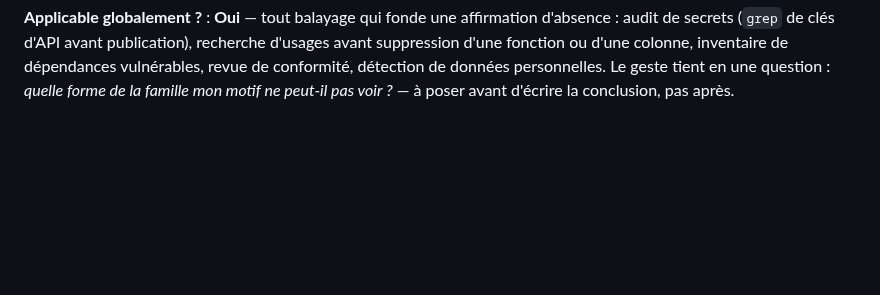
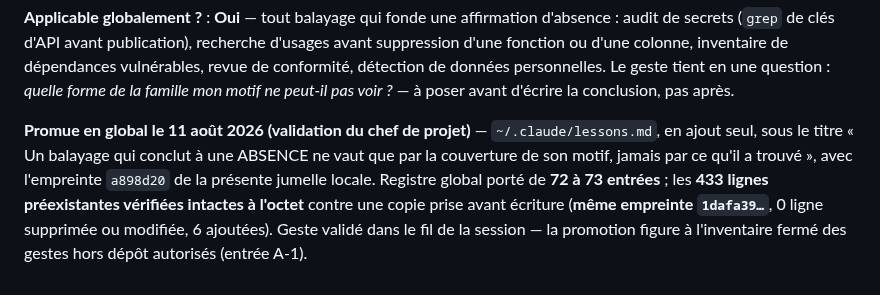
Before and after one commit to lianazel/lianazel.github.io, a Markdown page: tasks/lessons.md, the part around the change. Rendered like a GitHub page; blank space fills up the shorter version.

Commit message:
docs: tracabilite de la promotion en global de la lecon sur le balayage
La jumelle locale porte desormais la mention reciproque : titre global,
empreinte a898d20 de la version locale promue, et la preuve d'ajout seul
(72 -> 73 entrees, 433 lignes preexistantes intactes a l'octet, meme
empreinte 1dafa39, 0 supprimee ou modifiee, 6 ajoutees).

Les deux fichiers se citent mutuellement : la piste se remonte dans les
deux sens.

```diff
--- a/tasks/lessons.md
+++ b/tasks/lessons.md
@@ -425,3 +425,11 @@ secrets (`grep` de clés d'API avant publication), recherche d'usages avant supp
 ou d'une colonne, inventaire de dépendances vulnérables, revue de conformité, détection de données
 personnelles. Le geste tient en une question : *quelle forme de la famille mon motif ne peut-il pas
 voir ?* — à poser avant d'écrire la conclusion, pas après.
+
+**Promue en global le 11 août 2026 (validation du chef de projet)** — `~/.claude/lessons.md`, en ajout
+seul, sous le titre « Un balayage qui conclut à une ABSENCE ne vaut que par la couverture de son motif,
+jamais par ce qu'il a trouvé », avec l'empreinte `a898d20` de la présente jumelle locale. Registre
+global porté de **72 à 73 entrées** ; les **433 lignes préexistantes vérifiées intactes à l'octet**
+contre une copie prise avant écriture (**même empreinte `1dafa39…`**, 0 ligne supprimée ou modifiée,
+6 ajoutées). Geste validé dans le fil de la session — la promotion figure à l'inventaire fermé des
+gestes hors dépôt autorisés (entrée A-1).
```
